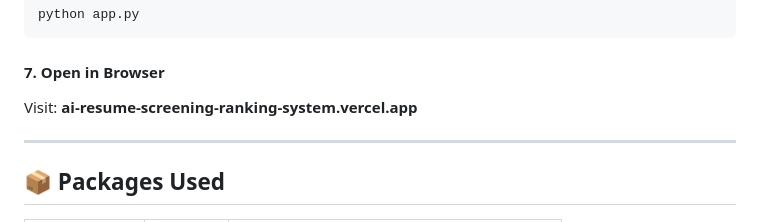
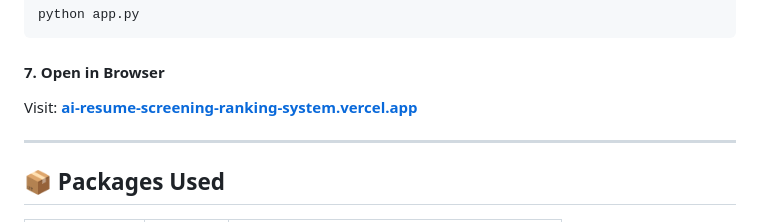
Before and after one commit to SubhamDevHub/ai-resume-screening-ranking-system, a Markdown page: README.md, the part around the change. Drawn GitHub-style.

Commit message:
Update link format for project URL in README

```diff
--- a/README.md
+++ b/README.md
@@ -99,7 +99,7 @@ python app.py
 
 #### 7. Open in Browser
 
-Visit: **ai-resume-screening-ranking-system.vercel.app**
+Visit: **[ai-resume-screening-ranking-system.vercel.app](https://ai-resume-screening-ranking-system.vercel.app/)**
 
 ---
 
```
